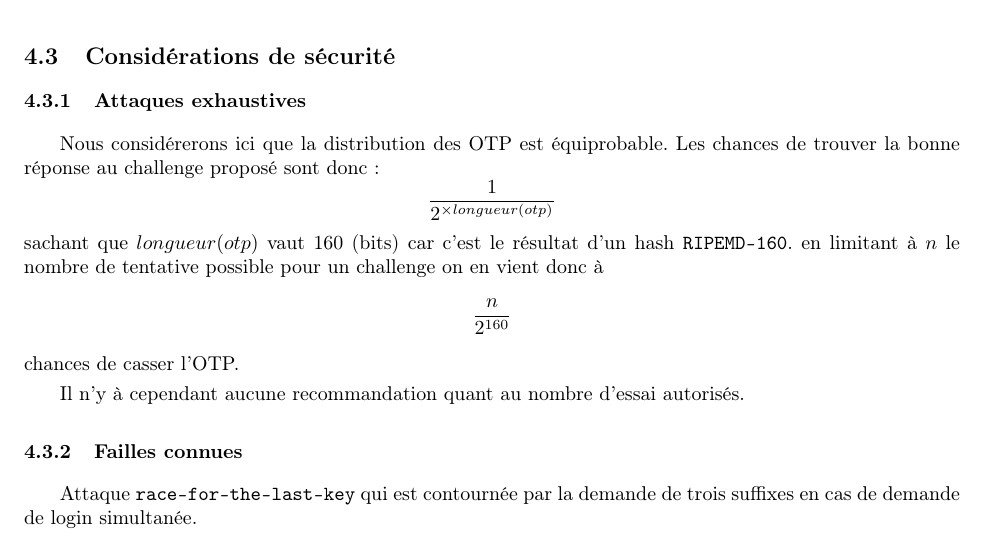
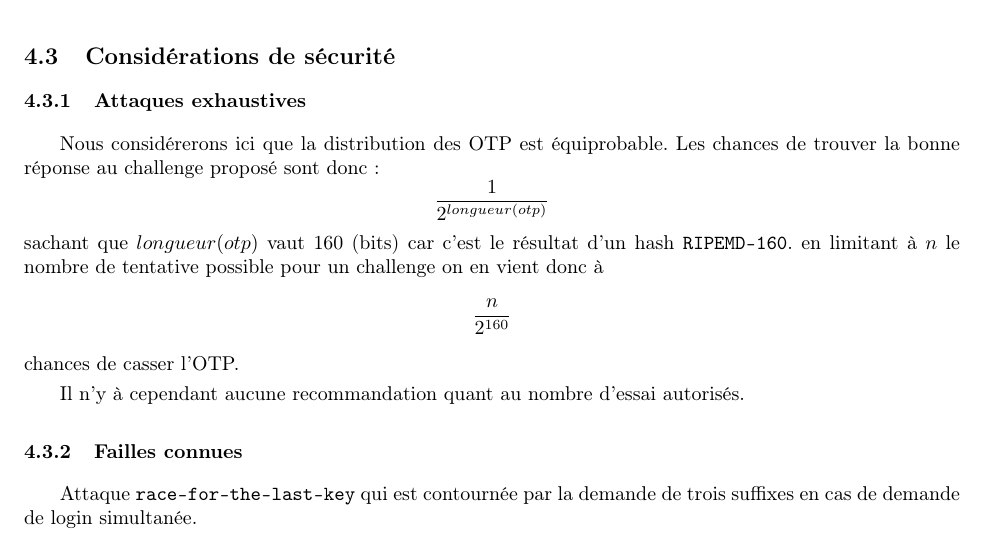
Before and after one commit to lesbeben/m1ssi2013, a LaTeX CV (research/OTPWRapport.tex): part of page 6 of 6, cut so that both start at the same text. Compiled offline with pdfLaTeX.

Commit message:
Correction d'une coquille dans OTPWRapport

```diff
--- a/research/OTPWRapport.tex
+++ b/research/OTPWRapport.tex
@@ -152,7 +152,7 @@ l'on ne trouvera pas dans d'autres systèmes d'OTP.
 \subsubsection{Attaques exhaustives}
 Nous considérerons ici que la distribution des OTP est équiprobable.
 Les chances de trouver la bonne réponse au challenge proposé sont donc:
-        \[\frac{1}{2^{\times longueur(otp)}}\]
+        \[\frac{1}{2^{longueur(otp)}}\]
 sachant que $longueur(otp)$ vaut 160 (bits) car c'est le r\'esultat d'un hash
 \verb?RIPEMD-160?.
 en limitant à $n$ le nombre de tentative possible pour un challenge
```
